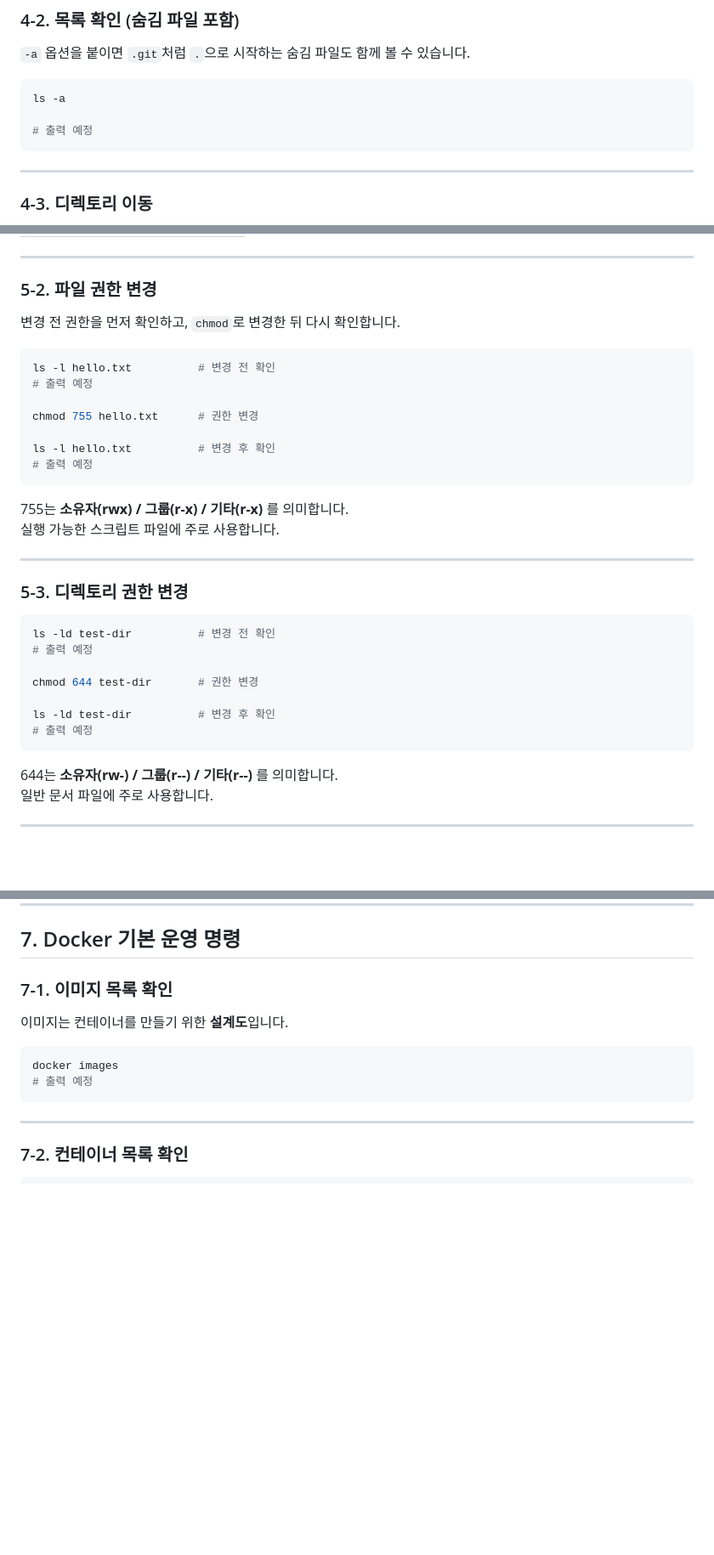
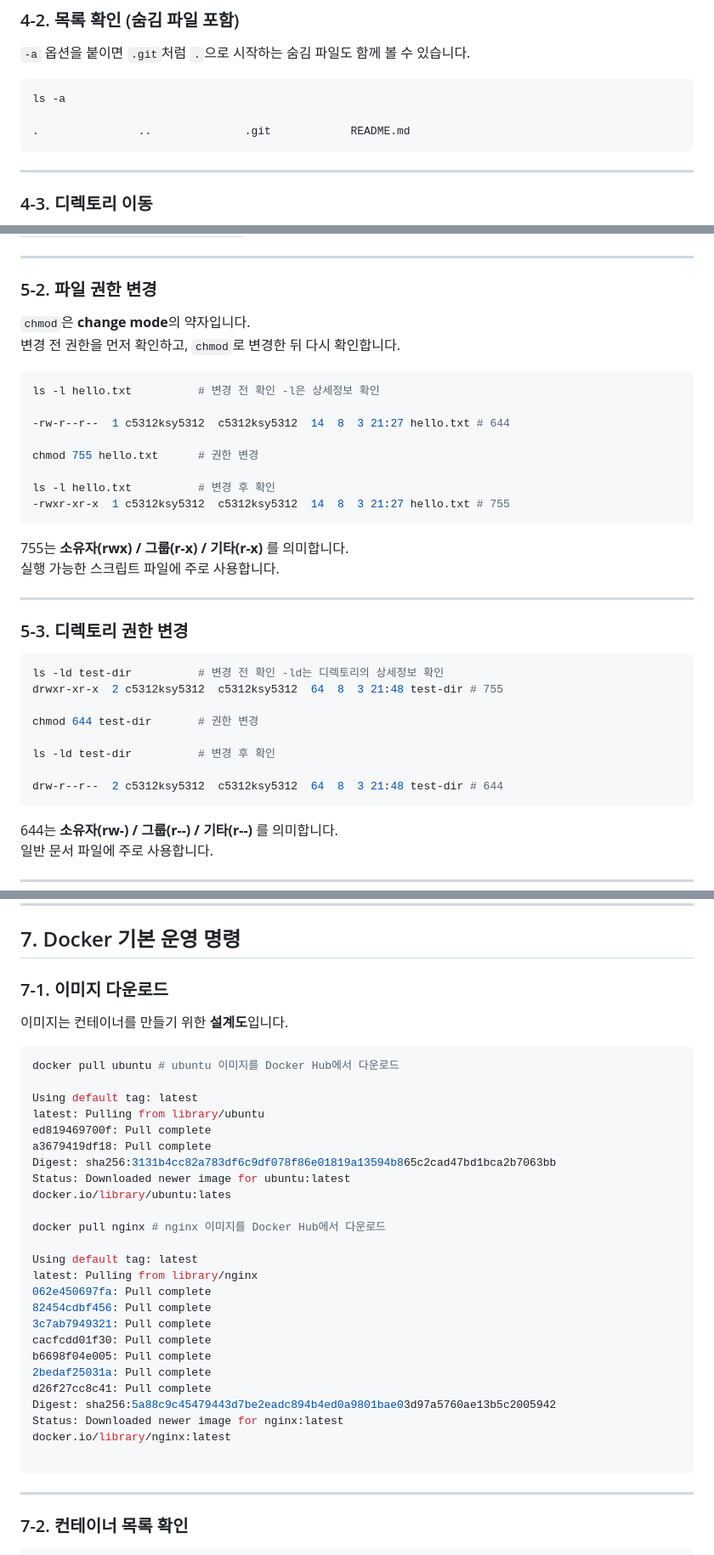
Before and after one commit to 5312ksy-beep/codyssey-mission_1-1, a Markdown page: README.md, 3 parts joined by grey strips. Shown at 85% size. Rendered like a GitHub page; blank space fills up the shorter version.

````diff
--- a/README.md
+++ b/README.md
@@ -66,7 +66,7 @@ pwd
 ```bash
 ls -a
 
-# 출력 예정
+.               ..              .git            README.md
 ```
 
 ---
@@ -178,16 +189,18 @@ ls
 
 ### 5-2. 파일 권한 변경
 
+`chmod`은 **change mode**의 약자입니다.
 변경 전 권한을 먼저 확인하고, `chmod`로 변경한 뒤 다시 확인합니다.
 
 ```bash
-ls -l hello.txt          # 변경 전 확인
-# 출력 예정
+ls -l hello.txt          # 변경 전 확인 -l은 상세정보 확인
+
+-rw-r--r--  1 c5312ksy5312  c5312ksy5312  14  8  3 21:27 hello.txt # 644
 
 chmod 755 hello.txt      # 권한 변경
 
 ls -l hello.txt          # 변경 후 확인
-# 출력 예정
+-rwxr-xr-x  1 c5312ksy5312  c5312ksy5312  14  8  3 21:27 hello.txt # 755
 ```
 
 755는 **소유자(rwx) / 그룹(r-x) / 기타(r-x)** 를 의미합니다.
@@ -198,13 +211,14 @@ ls -l hello.txt          # 변경 후 확인
 ### 5-3. 디렉토리 권한 변경
 
 ```bash
-ls -ld test-dir          # 변경 전 확인
-# 출력 예정
+ls -ld test-dir          # 변경 전 확인 -ld는 디렉토리의 상세정보 확인
+drwxr-xr-x  2 c5312ksy5312  c5312ksy5312  64  8  3 21:48 test-dir # 755
 
 chmod 644 test-dir       # 권한 변경
 
 ls -ld test-dir          # 변경 후 확인
-# 출력 예정
+
+drw-r--r--  2 c5312ksy5312  c5312ksy5312  64  8  3 21:48 test-dir # 644
 ```
 
 644는 **소유자(rw-) / 그룹(r--) / 기타(r--)** 를 의미합니다.
@@ -349,13 +365,36 @@ WARNING: DOCKER_INSECURE_NO_IPTABLES_RAW is set
 
 ## 7. Docker 기본 운영 명령
 
-### 7-1. 이미지 목록 확인
+### 7-1. 이미지 다운로드
 
 이미지는 컨테이너를 만들기 위한 **설계도**입니다.
 
 ```bash
-docker images
-# 출력 예정
+docker pull ubuntu # ubuntu 이미지를 Docker Hub에서 다운로드
+
+Using default tag: latest
+latest: Pulling from library/ubuntu
+ed819469700f: Pull complete
+a3679419df18: Pull complete
+Digest: sha256:3131b4cc82a783df6c9df078f86e01819a13594b865c2cad47bd1bca2b7063bb
+Status: Downloaded newer image for ubuntu:latest
+docker.io/library/ubuntu:lates
+
+docker pull nginx # nginx 이미지를 Docker Hub에서 다운로드
+
+Using default tag: latest
+latest: Pulling from library/nginx
+062e450697fa: Pull complete
+82454cdbf456: Pull complete
+3c7ab7949321: Pull complete
+cacfcdd01f30: Pull complete
+b6698f04e005: Pull complete
+2bedaf25031a: Pull complete
+d26f27cc8c41: Pull complete
+Digest: sha256:5a88c9c45479443d7be2eadc894b4ed0a9801bae03d97a5760ae13b5c2005942
+Status: Downloaded newer image for nginx:latest
+docker.io/library/nginx:latest
+
 ```
 
 ---
````
Also changed, not shown: other parts of README.md (+20 -7 lines).
